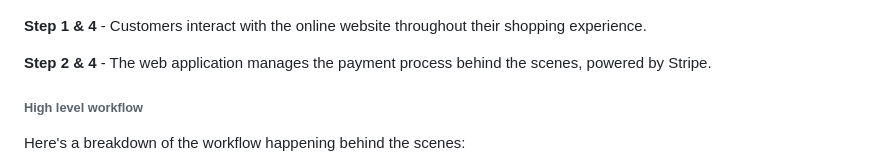
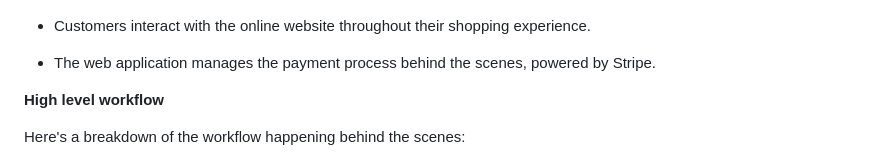
Before and after one commit to cc4i/sa-takehome-project-python, a Markdown page: README.md, the part around one of its changes. Drawn GitHub-style.

```diff
--- a/README.md
+++ b/README.md
@@ -99,12 +99,12 @@ The application integrates Stripe Payment Elements, which are securely embedded
 
 ![System diagram](./public/images/sys.png)
 
-<b>Step 1 & 4</b> - Customers interact with the online website throughout their shopping experience.
+- Customers interact with the online website throughout their shopping experience.
 
-<b>Step 2 & 4</b> - The web application manages the payment process behind the scenes, powered by Stripe.
+- The web application manages the payment process behind the scenes, powered by Stripe.
 
 
-###### High level workflow
+<b> High level workflow </b>
 
 Here's a breakdown of the workflow happening behind the scenes:
 
```
Also changed, not shown: other parts of README.md (+1 -1 lines).
